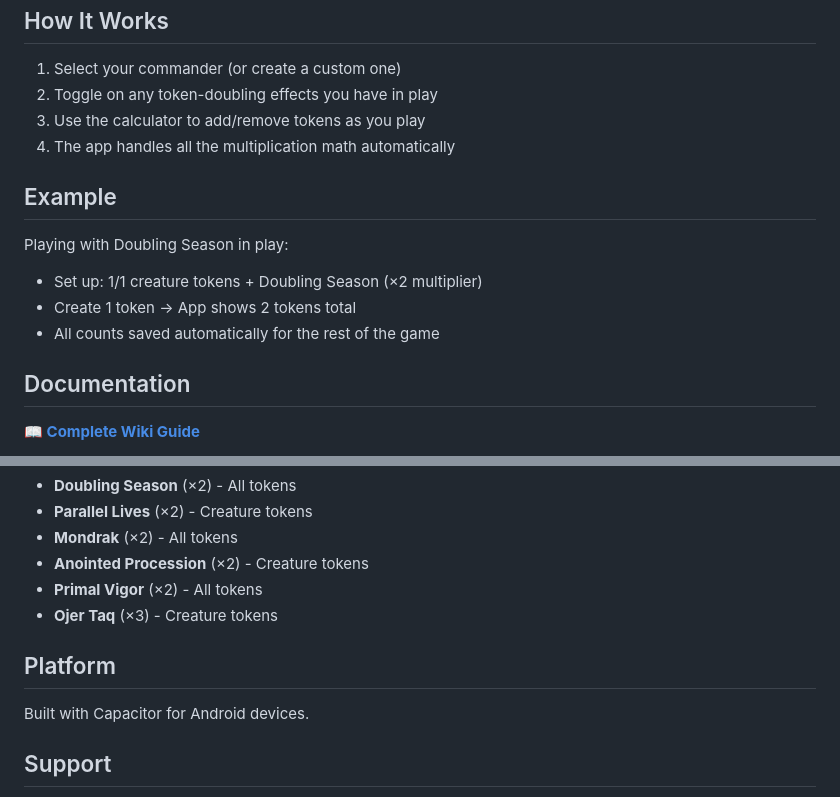
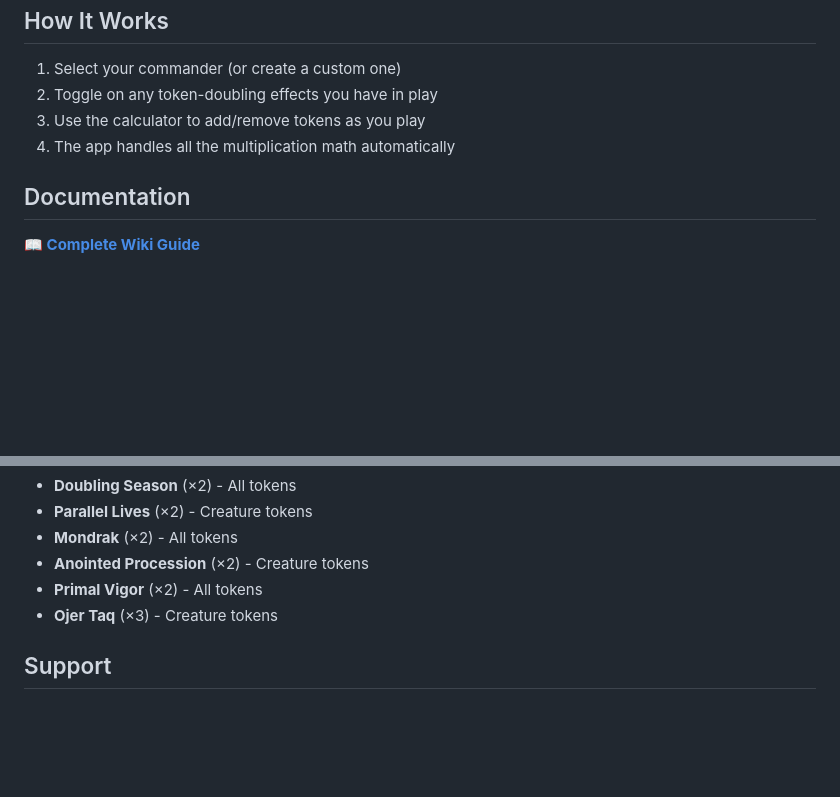
Before and after one commit to doctor-paxmor/token-calculator, a Markdown page: README.md, 2 parts joined by grey strips. GitHub-like rendering; blank space fills up the shorter version.

```diff
--- a/README.md
+++ b/README.md
@@ -34,13 +34,6 @@ MTG Token Calculator helps Commander players manage creature tokens during gamep
 3. Use the calculator to add/remove tokens as you play
 4. The app handles all the multiplication math automatically
 
-## Example
-
-Playing with Doubling Season in play:
-- Set up: 1/1 creature tokens + Doubling Season (×2 multiplier)
-- Create 1 token → App shows 2 tokens total
-- All counts saved automatically for the rest of the game
-
 ## Documentation
 
 **📖 [Complete Wiki Guide](https://github.com/doctor-paxmor/token-calculator/wiki)**
@@ -73,10 +66,6 @@ Playing with Doubling Season in play:
 - **Primal Vigor** (×2) - All tokens
 - **Ojer Taq** (×3) - Creature tokens
 
-## Platform
-
-Built with Capacitor for Android devices.
-
 ## Support
 
 - **[Wiki Documentation](https://github.com/doctor-paxmor/token-calculator/wiki)** - Complete guides and tutorials
```
